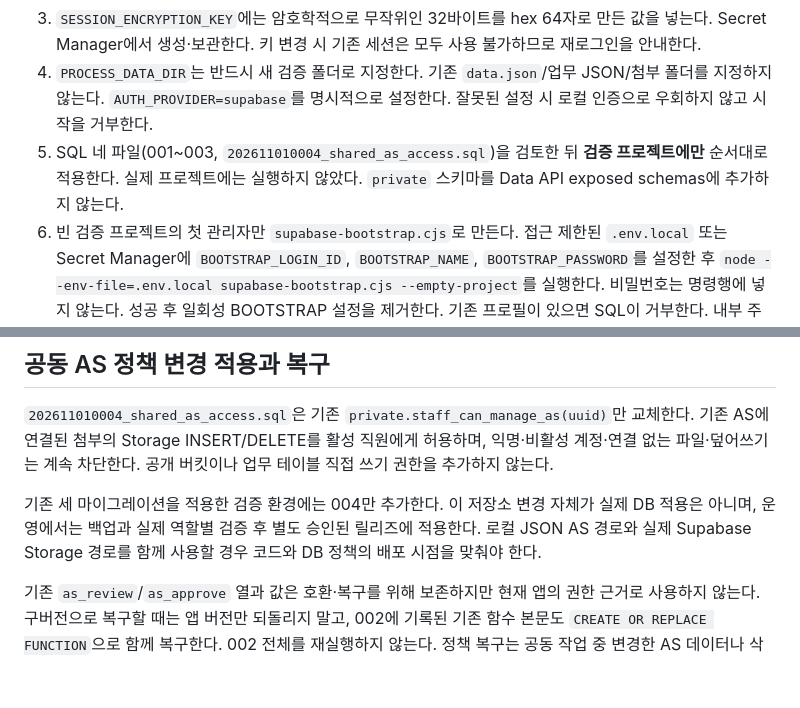
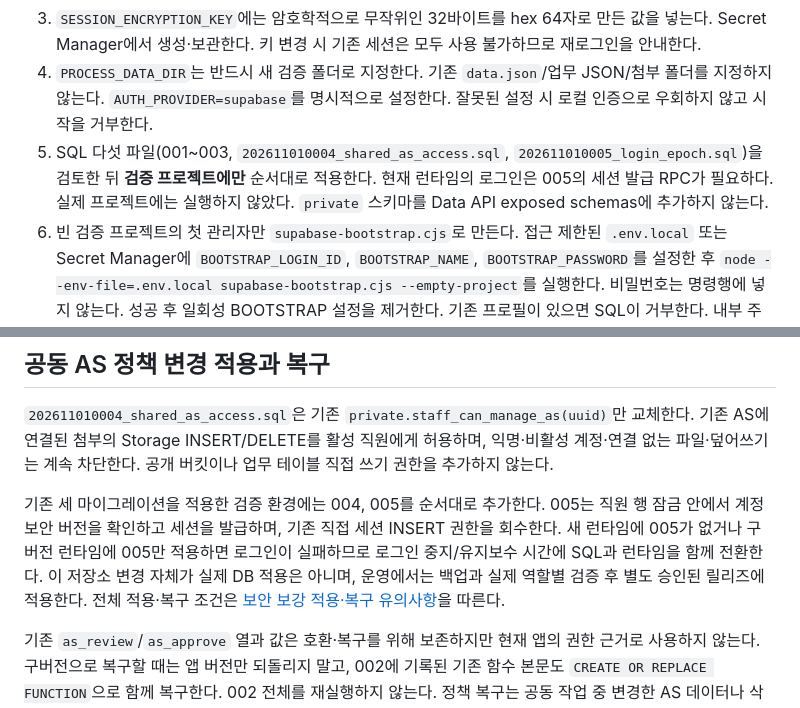
Before and after one commit to mibooclouddata-boop/process-server, a Markdown page: docs/supabase-local-setup.md, 2 parts joined by grey strips. Drawn GitHub-style; blank space fills up the shorter version.

Commit message:
docs: require login epoch migration in Supabase setup

```diff
--- a/docs/supabase-local-setup.md
+++ b/docs/supabase-local-setup.md
@@ -8,7 +8,7 @@
 2. `.env.example`을 `.env.local`로 복사해 로컬 편집기로 설정한다. `SUPABASE_URL`, publishable 키(또는 legacy anon 키), 서버 secret 키(또는 legacy service_role 키)를 서버에만 넣는다. 변수 이름은 예시 그대로 사용한다.
 3. `SESSION_ENCRYPTION_KEY`에는 암호학적으로 무작위인 32바이트를 hex 64자로 만든 값을 넣는다. Secret Manager에서 생성·보관한다. 키 변경 시 기존 세션은 모두 사용 불가하므로 재로그인을 안내한다.
 4. `PROCESS_DATA_DIR`는 반드시 새 검증 폴더로 지정한다. 기존 `data.json`/업무 JSON/첨부 폴더를 지정하지 않는다. `AUTH_PROVIDER=supabase`를 명시적으로 설정한다. 잘못된 설정 시 로컬 인증으로 우회하지 않고 시작을 거부한다.
-5. SQL 네 파일(001~003, `202611010004_shared_as_access.sql`)을 검토한 뒤 **검증 프로젝트에만** 순서대로 적용한다. 실제 프로젝트에는 실행하지 않았다. `private` 스키마를 Data API exposed schemas에 추가하지 않는다.
+5. SQL 다섯 파일(001~003, `202611010004_shared_as_access.sql`, `202611010005_login_epoch.sql`)을 검토한 뒤 **검증 프로젝트에만** 순서대로 적용한다. 현재 런타임의 로그인은 005의 세션 발급 RPC가 필요하다. 실제 프로젝트에는 실행하지 않았다. `private` 스키마를 Data API exposed schemas에 추가하지 않는다.
 6. 빈 검증 프로젝트의 첫 관리자만 `supabase-bootstrap.cjs`로 만든다. 접근 제한된 `.env.local` 또는 Secret Manager에 `BOOTSTRAP_LOGIN_ID`, `BOOTSTRAP_NAME`, `BOOTSTRAP_PASSWORD`를 설정한 후 `node --env-file=.env.local supabase-bootstrap.cjs --empty-project`를 실행한다. 비밀번호는 명령행에 넣지 않는다. 성공 후 일회성 BOOTSTRAP 설정을 제거한다. 기존 프로필이 있으면 SQL이 거부한다. 내부 주소는 무작위 UUID이며 이메일 발송 없이 확인 처리한다.
 7. 이후 관리자 화면에서 계정 발급·권한 수정·비밀번호 재설정·활성 상태를 관리한다. 비밀번호 변경은 계정 잠금/세션 폐기 → Auth 변경 → 성공한 경우만 활성 복구 순서다. 마지막 활성 sysadmin의 비활성화·강등·비밀번호 재설정은 차단한다. 재설정하려면 두 번째 관리자를 준비한다. 비밀번호는 12~128자이며 별도 안전한 채널로 전달한다.
 8. Node 22 이상에서 `node --env-file=.env.local server.js`로 검증 서버를 실행한다. 일반 `npm start`는 .env 파일을 자동으로 읽지 않는다. 서버 환경변수로 주입한 경우 `npm start`를 사용한다.
@@ -28,7 +28,7 @@
 
 `202611010004_shared_as_access.sql`은 기존 `private.staff_can_manage_as(uuid)`만 교체한다. 기존 AS에 연결된 첨부의 Storage INSERT/DELETE를 활성 직원에게 허용하며, 익명·비활성 계정·연결 없는 파일·덮어쓰기는 계속 차단한다. 공개 버킷이나 업무 테이블 직접 쓰기 권한을 추가하지 않는다.
 
-기존 세 마이그레이션을 적용한 검증 환경에는 004만 추가한다. 이 저장소 변경 자체가 실제 DB 적용은 아니며, 운영에서는 백업과 실제 역할별 검증 후 별도 승인된 릴리즈에 적용한다. 로컬 JSON AS 경로와 실제 Supabase Storage 경로를 함께 사용할 경우 코드와 DB 정책의 배포 시점을 맞춰야 한다.
+기존 세 마이그레이션을 적용한 검증 환경에는 004, 005를 순서대로 추가한다. 005는 직원 행 잠금 안에서 계정 보안 버전을 확인하고 세션을 발급하며, 기존 직접 세션 INSERT 권한을 회수한다. 새 런타임에 005가 없거나 구버전 런타임에 005만 적용하면 로그인이 실패하므로 로그인 중지/유지보수 시간에 SQL과 런타임을 함께 전환한다. 이 저장소 변경 자체가 실제 DB 적용은 아니며, 운영에서는 백업과 실제 역할별 검증 후 별도 승인된 릴리즈에 적용한다. 전체 적용·복구 조건은 [보안 보강 적용·복구 유의사항](security-hardening-rollout.md)을 따른다.
 
 기존 `as_review`/`as_approve` 열과 값은 호환·복구를 위해 보존하지만 현재 앱의 권한 근거로 사용하지 않는다. 구버전으로 복구할 때는 앱 버전만 되돌리지 말고, 002에 기록된 기존 함수 본문도 `CREATE OR REPLACE FUNCTION`으로 함께 복구한다. 002 전체를 재실행하지 않는다. 정책 복구는 공동 작업 중 변경한 AS 데이터나 삭제 이력을 되돌리지 않는다.
 
```
Also changed, not shown: 1 other file.
